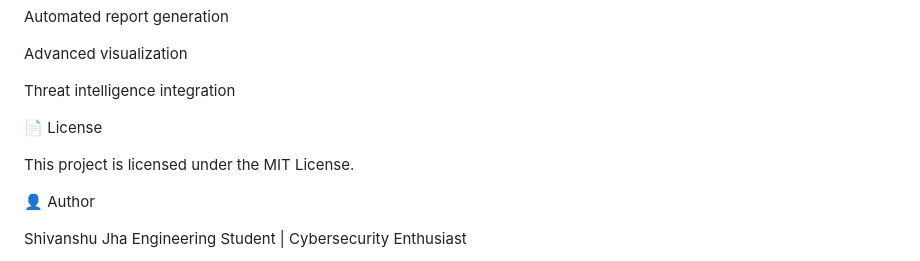
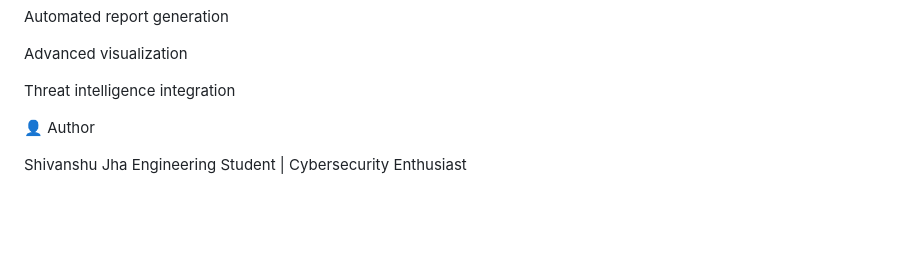
Before and after one commit to jshivanshuu/False-Front, a Markdown page: README.md, the part around the change. GitHub-like rendering; blank space fills up the shorter version.

Commit message:
Remove license information from README
Removed license section from README

```diff
--- a/README.md
+++ b/README.md
@@ -172,9 +172,6 @@ Advanced visualization
 
 Threat intelligence integration
 
-📄 License
-
-This project is licensed under the MIT License.
 
 👤 Author
 
```
